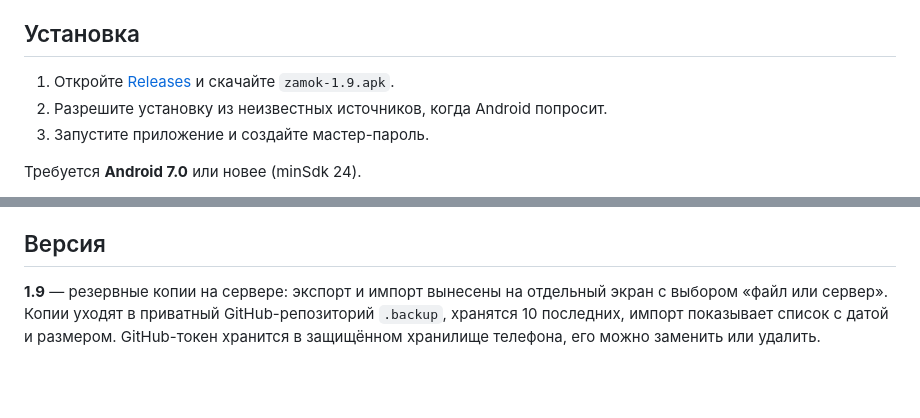
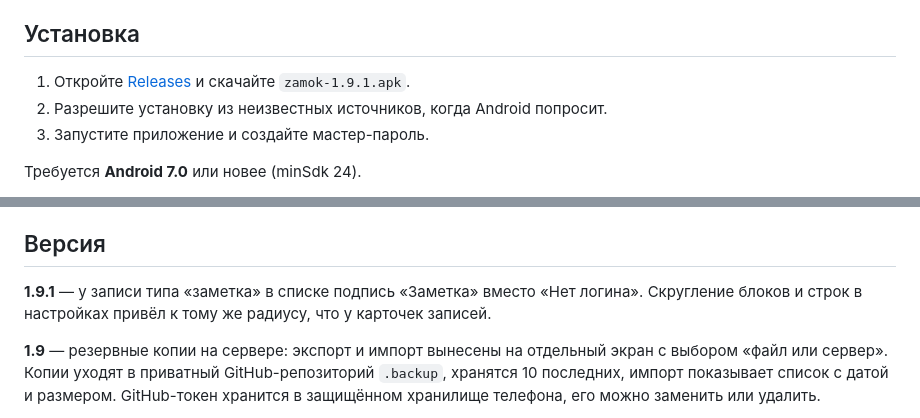
Before and after one commit to adminmik7/zamok, a Markdown page: README.md, 2 parts joined by grey strips. Rendered like a GitHub page; blank space fills up the shorter version.

Commit message:
docs: описание для v1.9.1

```diff
--- a/README.md
+++ b/README.md
@@ -37,7 +37,7 @@
 
 ## Установка
 
-1. Откройте [Releases](https://github.com/adminmik7/zamok/releases) и скачайте `zamok-1.9.apk`.
+1. Откройте [Releases](https://github.com/adminmik7/zamok/releases) и скачайте `zamok-1.9.1.apk`.
 2. Разрешите установку из неизвестных источников, когда Android попросит.
 3. Запустите приложение и создайте мастер-пароль.
 
@@ -50,6 +50,8 @@
 Хранилище лежит только на устройстве, поэтому при удалении приложения данные пропадают. Делайте бэкап в Настройки → «Экспорт»: «В файл» сохраняет зашифрованный `.zmk` в память телефона, «На сервер» — в приватный репозиторий `adminmik7/zamok-backup`, папка `.backup`. Обе копии зашифрованы мастер-паролем; импорт — там же, «Импорт» → «Из файла» или «С сервера». На сервере хранятся 10 последних копий, более старые удаляются автоматически. Для доступа нужен GitHub-токен с правом *Contents: read and write* — он вводится один раз в Настройки → «GitHub-токен».
 
 ## Версия
+
+**1.9.1** — у записи типа «заметка» в списке подпись «Заметка» вместо «Нет логина». Скругление блоков и строк в настройках привёл к тому же радиусу, что у карточек записей.
 
 **1.9** — резервные копии на сервере: экспорт и импорт вынесены на отдельный экран с выбором «файл или сервер». Копии уходят в приватный GitHub-репозиторий `.backup`, хранятся 10 последних, импорт показывает список с датой и размером. GitHub-токен хранится в защищённом хранилище телефона, его можно заменить или удалить.
 
```
